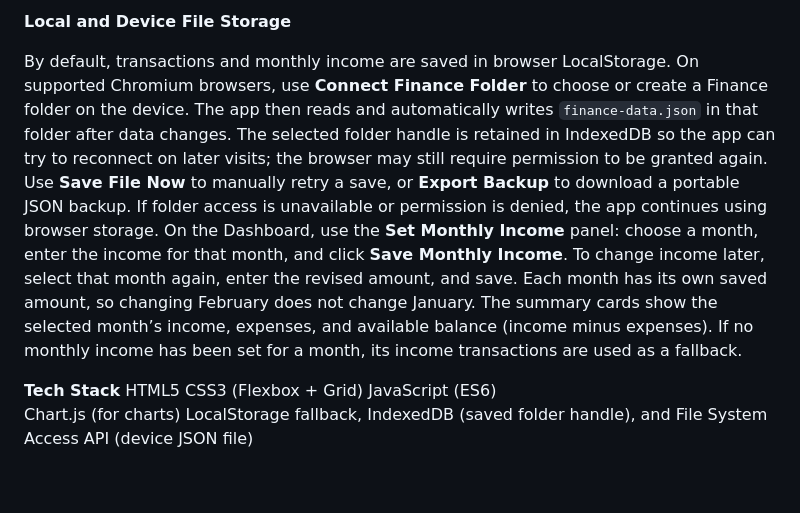
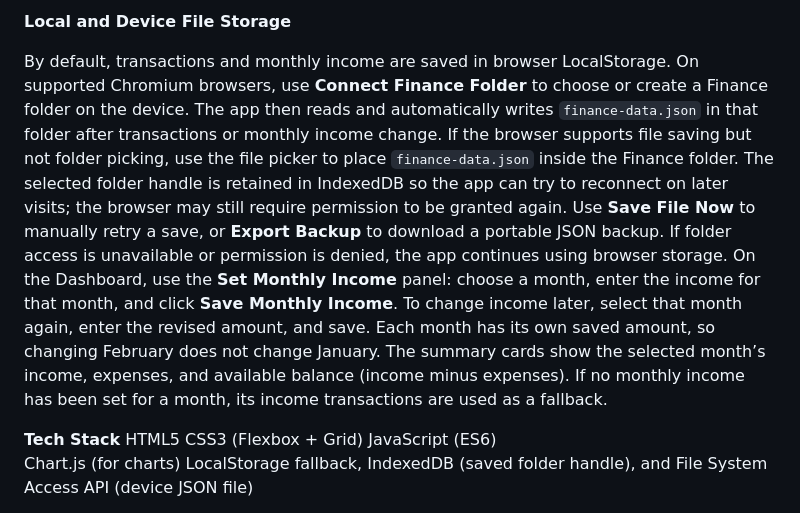
Before and after one commit to DHANUSH7331/Finance-Dashboard-UI, a Markdown page: README.md, the part around the change. Rendered like a GitHub page; blank space fills up the shorter version.

Commit message:
Document Finance file picker fallback

```diff
--- a/README.md
+++ b/README.md
@@ -51,7 +51,7 @@ Automatic updates based on transactions
 
 **Local and Device File Storage**
 
-By default, transactions and monthly income are saved in browser LocalStorage. On supported Chromium browsers, use **Connect Finance Folder** to choose or create a Finance folder on the device. The app then reads and automatically writes `finance-data.json` in that folder after data changes. The selected folder handle is retained in IndexedDB so the app can try to reconnect on later visits; the browser may still require permission to be granted again. Use **Save File Now** to manually retry a save, or **Export Backup** to download a portable JSON backup. If folder access is unavailable or permission is denied, the app continues using browser storage. On the Dashboard, use the **Set Monthly Income** panel: choose a month, enter the income for that month, and click **Save Monthly Income**. To change income later, select that month again, enter the revised amount, and save. Each month has its own saved amount, so changing February does not change January. The summary cards show the selected month’s income, expenses, and available balance (income minus expenses). If no monthly income has been set for a month, its income transactions are used as a fallback.
+By default, transactions and monthly income are saved in browser LocalStorage. On supported Chromium browsers, use **Connect Finance Folder** to choose or create a Finance folder on the device. The app then reads and automatically writes `finance-data.json` in that folder after transactions or monthly income change. If the browser supports file saving but not folder picking, use the file picker to place `finance-data.json` inside the Finance folder. The selected folder handle is retained in IndexedDB so the app can try to reconnect on later visits; the browser may still require permission to be granted again. Use **Save File Now** to manually retry a save, or **Export Backup** to download a portable JSON backup. If folder access is unavailable or permission is denied, the app continues using browser storage. On the Dashboard, use the **Set Monthly Income** panel: choose a month, enter the income for that month, and click **Save Monthly Income**. To change income later, select that month again, enter the revised amount, and save. Each month has its own saved amount, so changing February does not change January. The summary cards show the selected month’s income, expenses, and available balance (income minus expenses). If no monthly income has been set for a month, its income transactions are used as a fallback.
 
 **Tech Stack**
 HTML5
```
